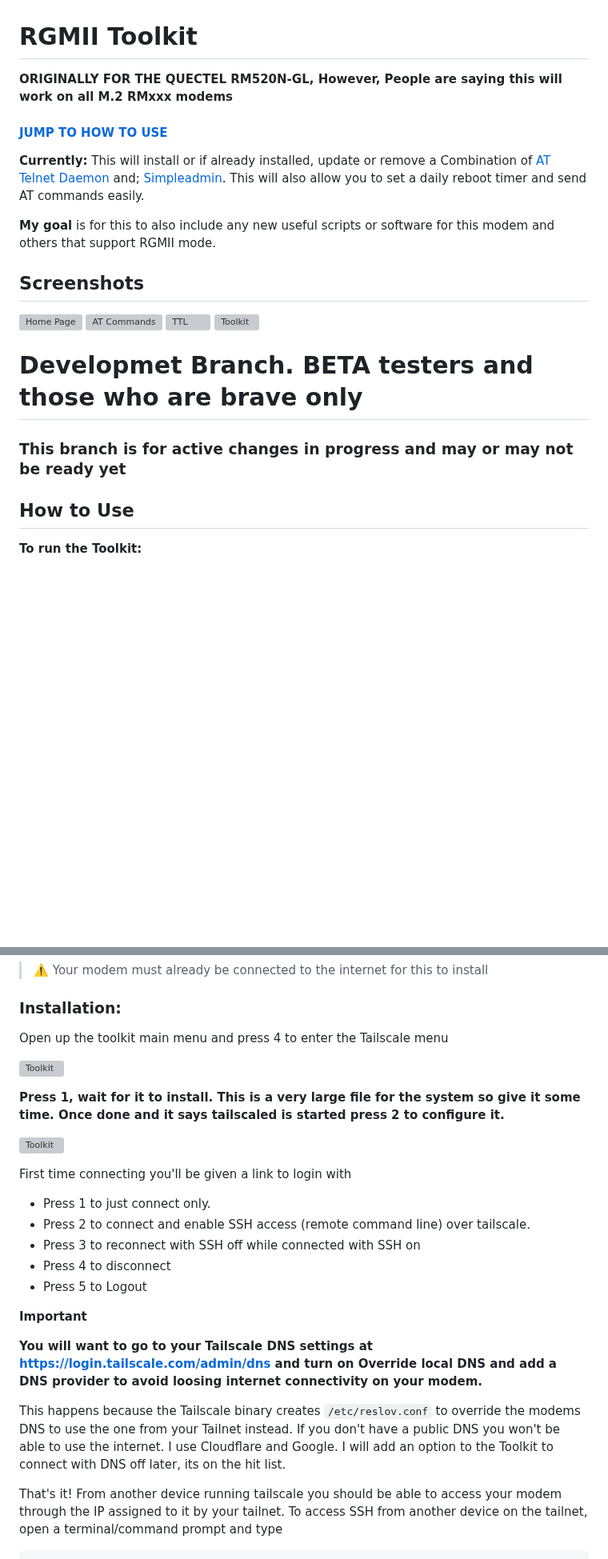
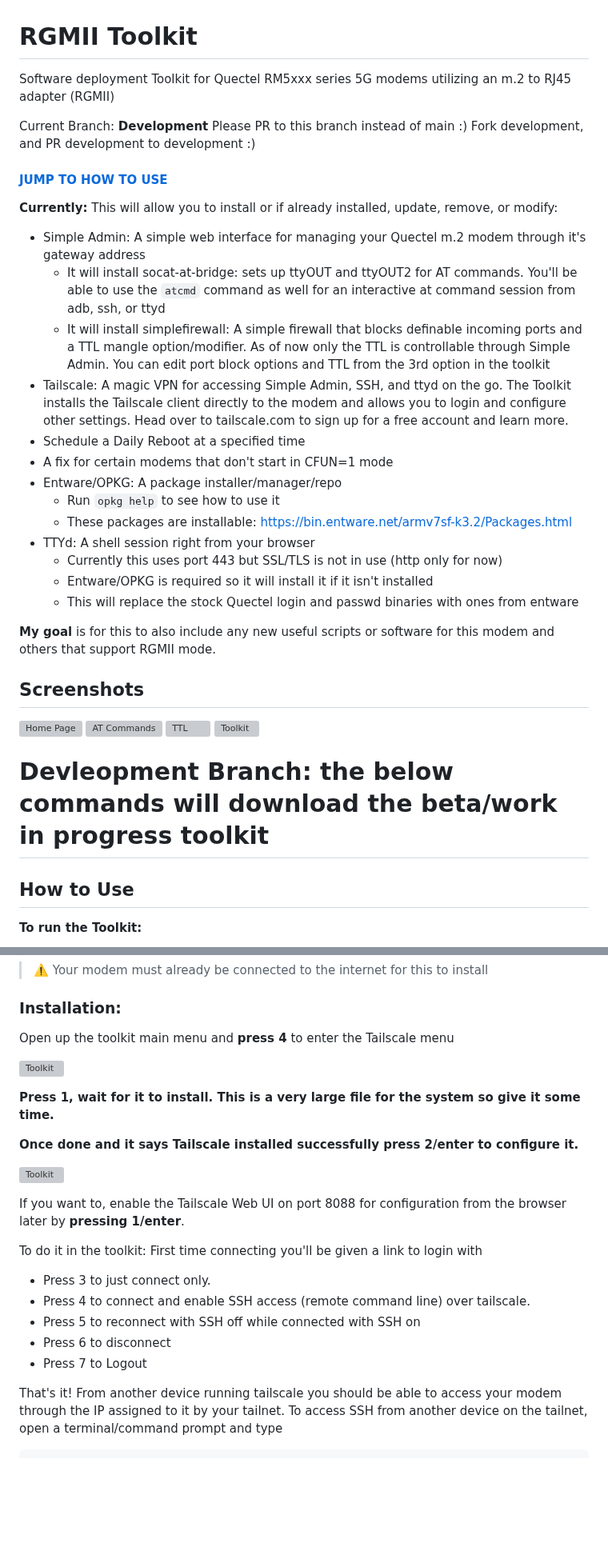
Before and after one commit to iamromulan/quectel-rgmii-toolkit, a Markdown page: README.md, 2 parts joined by grey strips. Shown at 80% size. GitHub-like rendering; blank space fills up the shorter version; grey boxes are pictures that could not be loaded.

Commit message:
Update Development Branch README

```diff
--- a/README.md
+++ b/README.md
@@ -1,7 +1,28 @@
 # RGMII Toolkit
-**ORIGINALLY FOR THE QUECTEL RM520N-GL, However, People are saying this will work on all M.2 RMxxx modems**
+Software deployment Toolkit for Quectel RM5xxx series 5G modems utilizing an m.2 to RJ45 adapter (RGMII)
+
+Current Branch: **Development**
+Please PR to this branch instead of main :)
+Fork development, and PR development to development :)
+
+
 #### [JUMP TO HOW TO USE](#how-to-use)
-**Currently:** This will install or if already installed, update or remove a Combination of [AT Telnet Daemon](https://github.com/natecarlson/quectel-rgmii-at-command-client/tree/main/at_telnet_daemon)  and; [Simpleadmin](https://github.com/iamromulan/quectel-rgmii-simpleadmin). This will also allow you to set a daily reboot timer and send AT commands easily.
+**Currently:** This will allow you to install or if already installed, update, remove, or modify:
+ - Simple Admin: A simple web interface for managing your Quectel m.2 modem through it's gateway address
+	 - It will install socat-at-bridge: sets up ttyOUT and ttyOUT2 for AT commands. You'll be able to use the `atcmd` command as well for an interactive at command session from adb, ssh, or ttyd
+	 - It will install simplefirewall: A simple firewall that blocks definable incoming ports and a TTL mangle option/modifier. As of now only the TTL is controllable through Simple Admin. You can edit port block options and TTL from the 3rd option in the toolkit
+ - Tailscale: A magic VPN for accessing Simple Admin, SSH, and ttyd on the go. The Toolkit installs the Tailscale client directly to the modem and allows you to login and configure other settings. Head over to tailscale.com to sign up for a free account and learn more.
+ - Schedule a Daily Reboot at a specified time
+ - A fix for certain modems that don't start in CFUN=1 mode
+ - Entware/OPKG: A package installer/manager/repo
+	- Run `opkg help` to see how to use it
+	- These packages are installable: https://bin.entware.net/armv7sf-k3.2/Packages.html
+ - TTYd: A shell session right from your browser
+	 - Currently this uses port 443 but SSL/TLS is not in use (http only for now)
+	 - Entware/OPKG is required so it will install it if it isn't installed
+	 - This will replace the stock Quectel login and passwd binaries with ones from entware
+
+
 
 **My goal** is for this to also include any new useful scripts or software for this modem and others that support RGMII mode.
 ## Screenshots
@@ -11,8 +32,8 @@
 ![TTL](https://github.com/iamromulan/quectel-rgmii-configuration-notes/blob/main/images/iamromulansimpleTTL.png?raw=true)
 ![Toolkit](https://github.com/iamromulan/quectel-rgmii-configuration-notes/blob/main/images/iamromulantoolkit.png?raw=true)
 
-# Developmet Branch. BETA testers and those who are brave only
-### This branch is for active changes in progress and may or may not be ready yet
+# Devleopment Branch: the below commands will download the beta/work in progress toolkit
+
 ## How to Use
 **To run the Toolkit:**
  - Open ADB & Fastboot++ covered in [Using ADB](https://github.com/iamromulan/quectel-rgmii-configuration-notes?tab=readme-ov-file#unlocking-and-using-adb) or just use adb
@@ -41,26 +62,25 @@ cd /tmp && wget -O RMxxx_rgmii_toolkit.sh https://raw.githubusercontent.com/iamr
 
 > :warning: Your modem must already be connected to the internet for this to install
 ### Installation:
-Open up the toolkit main menu and press 4 to enter the Tailscale menu
+Open up the toolkit main menu and **press 4** to enter the Tailscale menu
 
 ![Toolkit](https://github.com/iamromulan/quectel-rgmii-configuration-notes/blob/main/images/tailscalemenu.png?raw=true)
 
-**Press 1, wait for it to install. This is a very large file for the system so give it some time. Once done and it says tailscaled is started press 2 to configure it.**
+**Press 1, wait for it to install. This is a very large file for the system so give it some time.**
+
+**Once done and it says Tailscale installed successfully press 2/enter to configure it.**
 
 ![Toolkit](https://github.com/iamromulan/quectel-rgmii-configuration-notes/blob/main/images/tailscaleconfig.png?raw=true)
 
+If you want to, enable the Tailscale Web UI on port 8088 for configuration from the browser later by **pressing 1/enter**.
+
+To do it in the toolkit:
 First time connecting you'll be given a link to login with
- - Press 1 to just connect only.
- - Press 2 to connect and enable SSH access (remote command line) over tailscale.
- - Press 3 to reconnect with SSH off while connected with SSH on
- - Press 4 to disconnect
- - Press 5 to Logout
-
-**Important**
-
-**You will want to go to your Tailscale DNS settings at https://login.tailscale.com/admin/dns and turn on Override local DNS and add a DNS provider to avoid loosing internet connectivity on your modem.**
-
-This happens because the Tailscale binary creates  `/etc/reslov.conf` to override the modems DNS to use the one from your Tailnet instead. If you don't have a public DNS you won't be able to use the internet. I use Cloudflare and Google. I will add an option to the Toolkit to connect with DNS off later, its on the hit list.
+ - Press 3 to just connect only.
+ - Press 4 to connect and enable SSH access (remote command line) over tailscale.
+ - Press 5 to reconnect with SSH off while connected with SSH on
+ - Press 6 to disconnect
+ - Press 7 to Logout
 
 That's it! From another device running tailscale you should be able to access your modem through the IP assigned to it by your tailnet. To access SSH from another device on the tailnet, open a terminal/command prompt and type
 
```
Also changed, not shown: other parts of README.md (+30 -11 lines).
